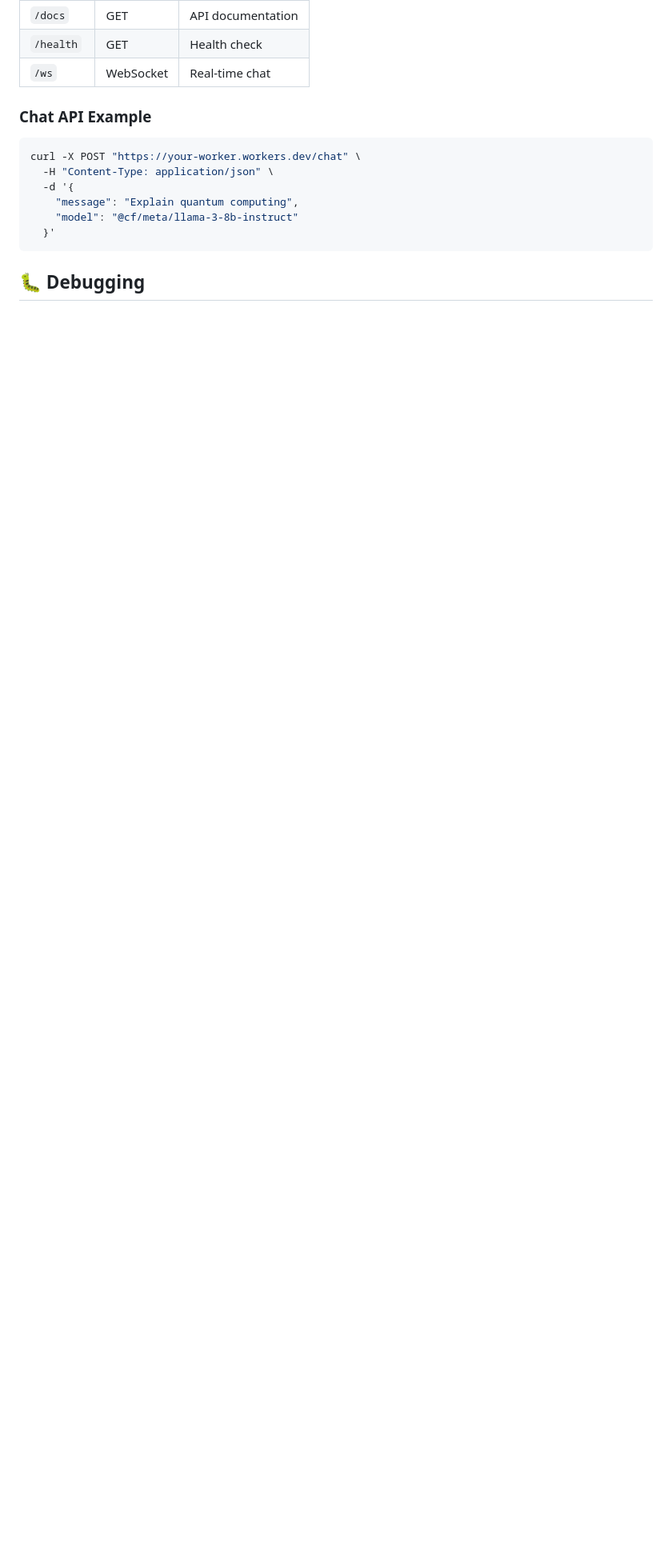
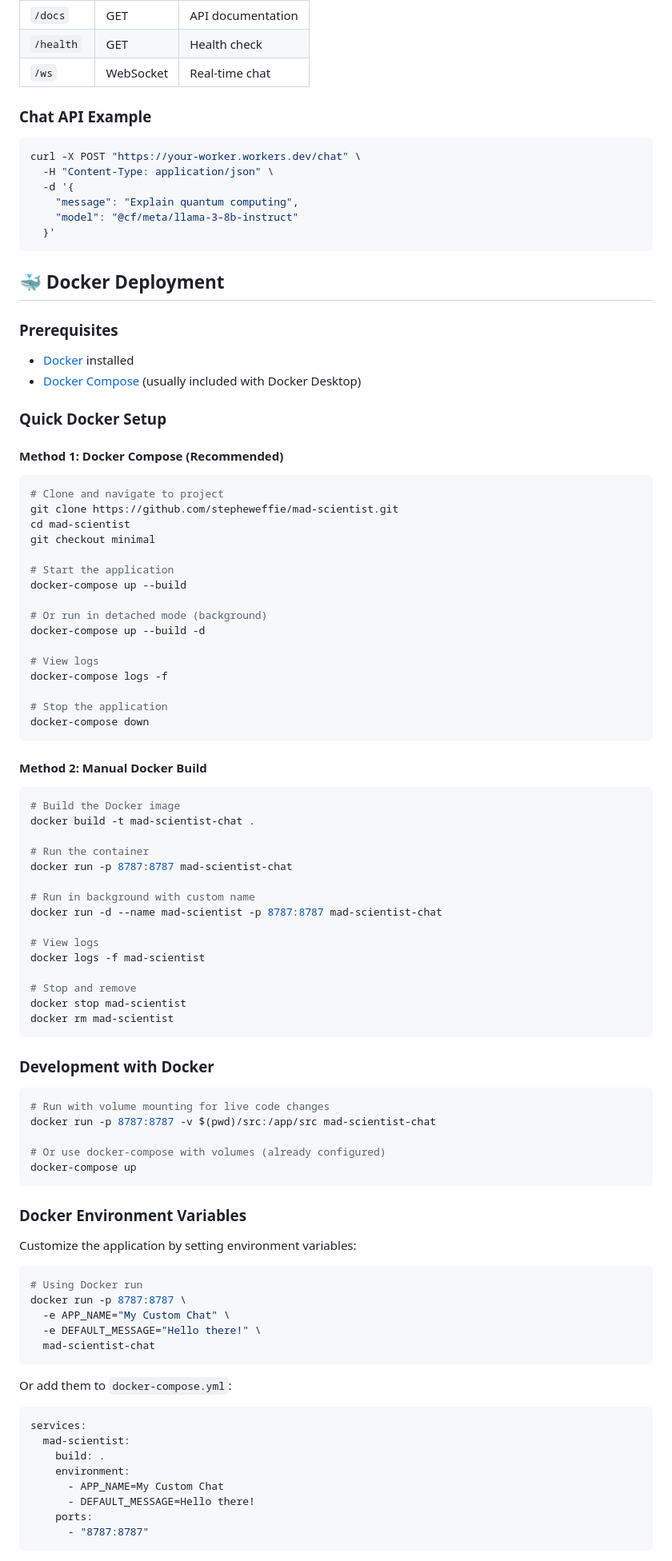
Before and after one commit to stepheweffie/mad-scientist, a Markdown page: README.md, the part around one of its changes. Shown at 80% size. GitHub-like rendering; blank space fills up the shorter version.

````diff
--- a/README.md
+++ b/README.md
@@ -90,4 +126,88 @@ curl -X POST "https://your-worker.workers.dev/chat" \
   }'
 ```
 
-## 🐛 Debugging
+## 🐳 Docker Deployment
+
+### Prerequisites
+
+- [Docker](https://docs.docker.com/get-docker/) installed
+- [Docker Compose](https://docs.docker.com/compose/install/) (usually included with Docker Desktop)
+
+### Quick Docker Setup
+
+#### Method 1: Docker Compose (Recommended)
+
+```bash
+# Clone and navigate to project
+git clone https://github.com/stepheweffie/mad-scientist.git
+cd mad-scientist
+git checkout minimal
+
+# Start the application
+docker-compose up --build
+
+# Or run in detached mode (background)
+docker-compose up --build -d
+
+# View logs
+docker-compose logs -f
+
+# Stop the application
+docker-compose down
+```
+
+#### Method 2: Manual Docker Build
+
+```bash
+# Build the Docker image
+docker build -t mad-scientist-chat .
+
+# Run the container
+docker run -p 8787:8787 mad-scientist-chat
+
+# Run in background with custom name
+docker run -d --name mad-scientist -p 8787:8787 mad-scientist-chat
+
+# View logs
+docker logs -f mad-scientist
+
+# Stop and remove
+docker stop mad-scientist
+docker rm mad-scientist
+```
+
+### Development with Docker
+
+```bash
+# Run with volume mounting for live code changes
+docker run -p 8787:8787 -v $(pwd)/src:/app/src mad-scientist-chat
+
+# Or use docker-compose with volumes (already configured)
+docker-compose up
+```
+
+### Docker Environment Variables
+
+Customize the application by setting environment variables:
+
+```bash
+# Using Docker run
+docker run -p 8787:8787 \
+  -e APP_NAME="My Custom Chat" \
+  -e DEFAULT_MESSAGE="Hello there!" \
+  mad-scientist-chat
+```
+
+Or add them to `docker-compose.yml`:
+
+```yaml
+services:
+  mad-scientist:
+    build: .
+    environment:
+      - APP_NAME=My Custom Chat
+      - DEFAULT_MESSAGE=Hello there!
+    ports:
+      - "8787:8787"
+```
+
````
Also changed, not shown: other parts of README.md (+85 -9 lines).
